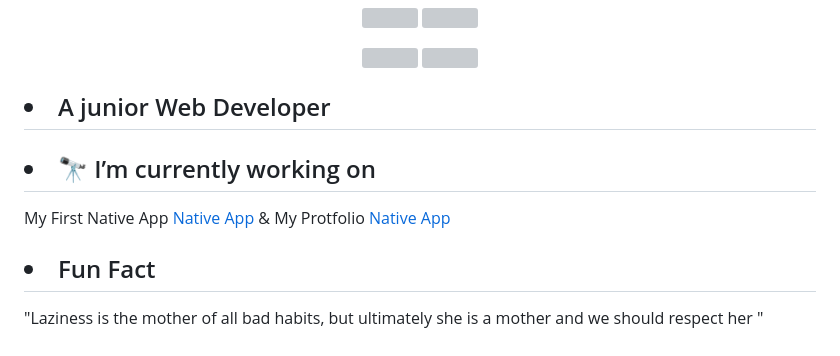
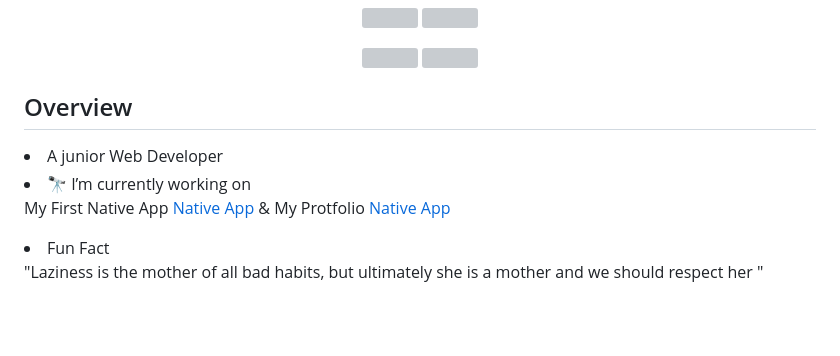
Before and after one commit to Asif3359/Asif3359, a Markdown page: README.md, the part around the change. Drawn GitHub-style; blank space fills up the shorter version; grey boxes are pictures that could not be loaded.

Commit message:
add simple overview

```diff
--- a/README.md
+++ b/README.md
@@ -58,9 +58,10 @@ A highly motivated and detail-oriented Computer Science student at Bangladesh Un
 <img src="http://github-profile-summary-cards.vercel.app/api/cards/productive-time?username=Asif3359&theme=dark&utcOffset=8" />
 </p>
 
-## <li>A junior Web Developer</li>
-## <li>🔭 I’m currently working on</li>
+## Overview
+<li>A junior Web Developer</li>
+<li>🔭 I’m currently working on</li>
 <p>My First Native App <a href="https://github.com/Asif3359/My-First-Native-App">Native App</a> & My Protfolio <a href="https://github.com/Asif3359/Asif-Ahammed-Profile">Native App</a> <p>
 
-## <li>Fun Fact</li>
+<li>Fun Fact</li>
 <p>"Laziness is the mother of all bad habits, but ultimately she is a mother and we should respect her "</p>
```
